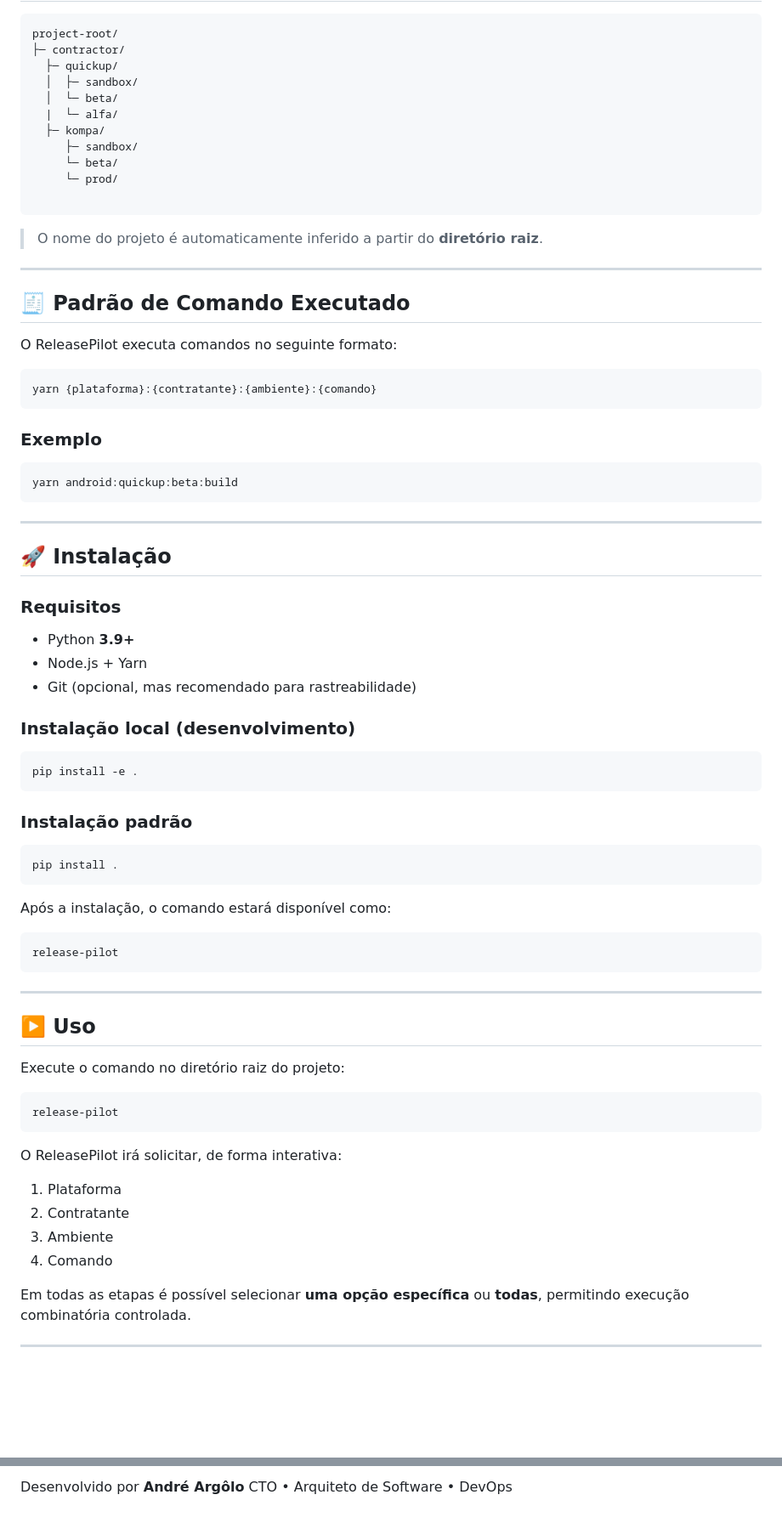
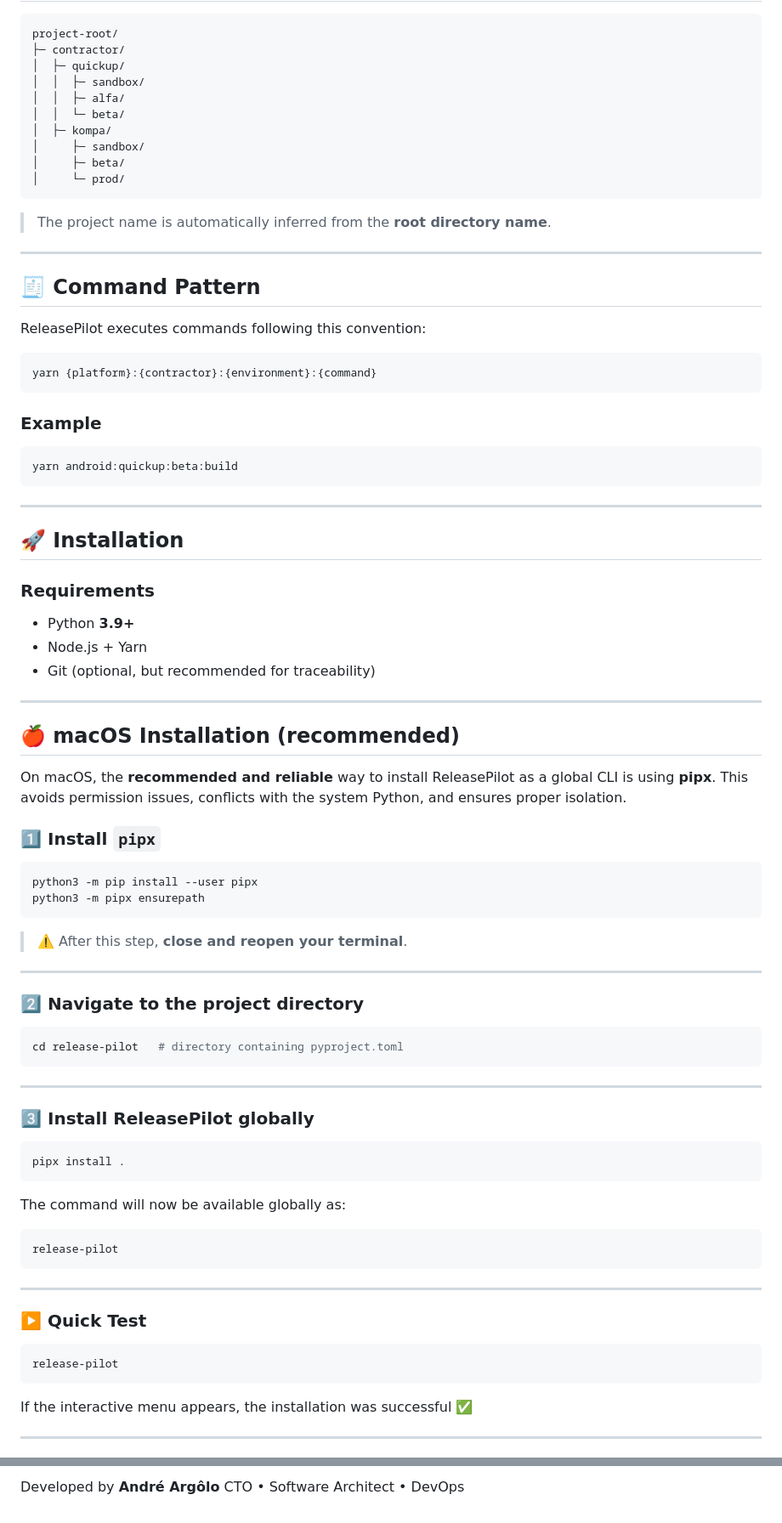
Before and after one commit to argolo/release-pilot, a Markdown page: README.md, 2 parts joined by grey strips. Shown at 85% size. GitHub-like rendering; blank space fills up the shorter version.

````diff
--- a/README.md
+++ b/README.md
@@ -63,30 +68,29 @@ Cada comando `yarn` é executado dentro de um **contexto bem definido**, garanti
 ```text
 project-root/
 ├─ contractor/
-  ├─ quickup/
-  │  ├─ sandbox/
-  │  └─ beta/
-  |  └─ alfa/
-  ├─ kompa/
-     ├─ sandbox/
-     └─ beta/
-     └─ prod/
-
+│  ├─ quickup/
+│  │  ├─ sandbox/
+│  │  ├─ alfa/
+│  │  └─ beta/
+│  ├─ kompa/
+│     ├─ sandbox/
+│     ├─ beta/
+│     └─ prod/
 ```
 
-> O nome do projeto é automaticamente inferido a partir do **diretório raiz**.
+> The project name is automatically inferred from the **root directory name**.
 
 ---
 
-## 🧾 Padrão de Comando Executado
+## 🧾 Command Pattern
 
-O ReleasePilot executa comandos no seguinte formato:
+ReleasePilot executes commands following this convention:
 
 ```bash
-yarn {plataforma}:{contratante}:{ambiente}:{comando}
+yarn {platform}:{contractor}:{environment}:{command}
 ```
 
-### Exemplo
+### Example
 
 ```bash
 yarn android:quickup:beta:build
@@ -94,27 +98,47 @@ yarn android:quickup:beta:build
 
 ---
 
-## 🚀 Instalação
+## 🚀 Installation
 
-### Requisitos
+### Requirements
 
 * Python **3.9+**
 * Node.js + Yarn
-* Git (opcional, mas recomendado para rastreabilidade)
+* Git (optional, but recommended for traceability)
 
-### Instalação local (desenvolvimento)
+---
+
+## 🍎 macOS Installation (recommended)
+
+On macOS, the **recommended and reliable** way to install ReleasePilot as a global CLI is using **pipx**.
+This avoids permission issues, conflicts with the system Python, and ensures proper isolation.
+
+### 1️⃣ Install `pipx`
 
 ```bash
-pip install -e .
+python3 -m pip install --user pipx
+python3 -m pipx ensurepath
 ```
 
-### Instalação padrão
+> ⚠️ After this step, **close and reopen your terminal**.
+
+---
+
+### 2️⃣ Navigate to the project directory
 
 ```bash
-pip install .
+cd release-pilot   # directory containing pyproject.toml
 ```
 
-Após a instalação, o comando estará disponível como:
+---
+
+### 3️⃣ Install ReleasePilot globally
+
+```bash
+pipx install .
+```
+
+The command will now be available globally as:
 
 ```bash
 release-pilot
@@ -122,22 +146,13 @@ release-pilot
 
 ---
 
-## ▶️ Uso
-
-Execute o comando no diretório raiz do projeto:
+### ▶️ Quick Test
 
 ```bash
 release-pilot
 ```
 
-O ReleasePilot irá solicitar, de forma interativa:
-
-1. Plataforma
-2. Contratante
-3. Ambiente
-4. Comando
-
-Em todas as etapas é possível selecionar **uma opção específica** ou **todas**, permitindo execução combinatória controlada.
+If the interactive menu appears, the installation was successful ✅
 
 ---
 
@@ -323,3 +259,3 @@ MIT License.
 
-Desenvolvido por **André Argôlo**
-CTO • Arquiteto de Software • DevOps
+Developed by **André Argôlo**
+CTO • Software Architect • DevOps
````
Also changed, not shown: other parts of README.md (+91 -165 lines).
